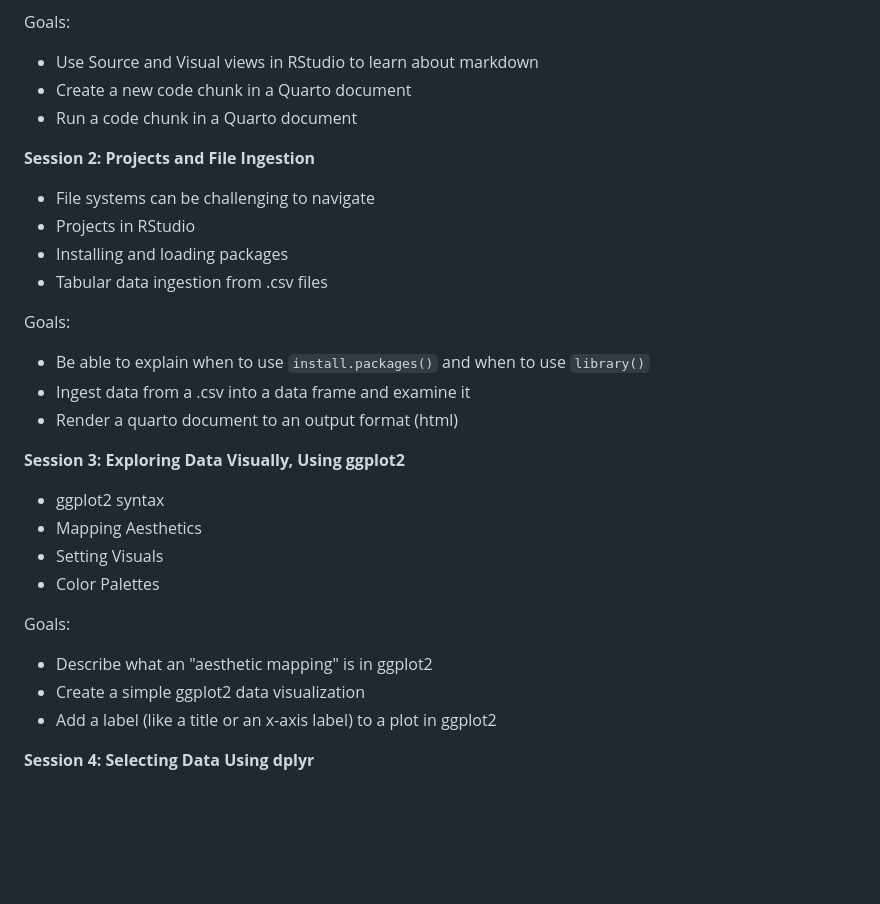
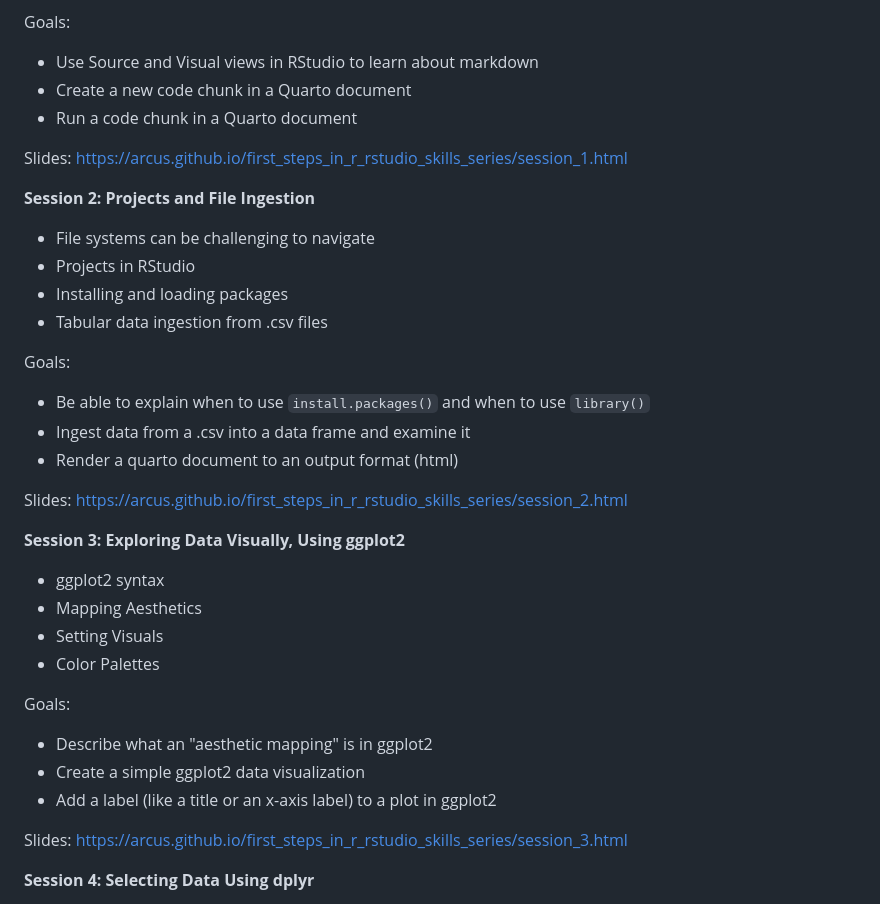
Before and after one commit to arcus/first_steps_in_r_rstudio_skills_series, a Markdown page: README.md, the part around the change. Rendered like a GitHub page; blank space fills up the shorter version.

Commit message:
add slide decks

```diff
--- a/README.md
+++ b/README.md
@@ -67,6 +67,8 @@ Goals:
 -  Create a new code chunk in a Quarto document
 -  Run a code chunk in a Quarto document
 
+Slides: https://arcus.github.io/first_steps_in_r_rstudio_skills_series/session_1.html
+
 **Session 2: Projects and File Ingestion**
 
   * File systems can be challenging to navigate
@@ -80,6 +82,8 @@ Goals:
 - Ingest data from a .csv into a data frame and examine it
 - Render a quarto document to an output format (html)
 
+Slides: https://arcus.github.io/first_steps_in_r_rstudio_skills_series/session_2.html
+
 **Session 3: Exploring Data Visually, Using ggplot2**
 
   * ggplot2 syntax
@@ -92,6 +96,8 @@ Goals:
 - Describe what an "aesthetic mapping" is in ggplot2
 - Create a simple ggplot2 data visualization
 - Add a label (like a title or an x-axis label) to a plot in ggplot2
+
+Slides: https://arcus.github.io/first_steps_in_r_rstudio_skills_series/session_3.html
 
 **Session 4: Selecting Data Using dplyr**
 
```
